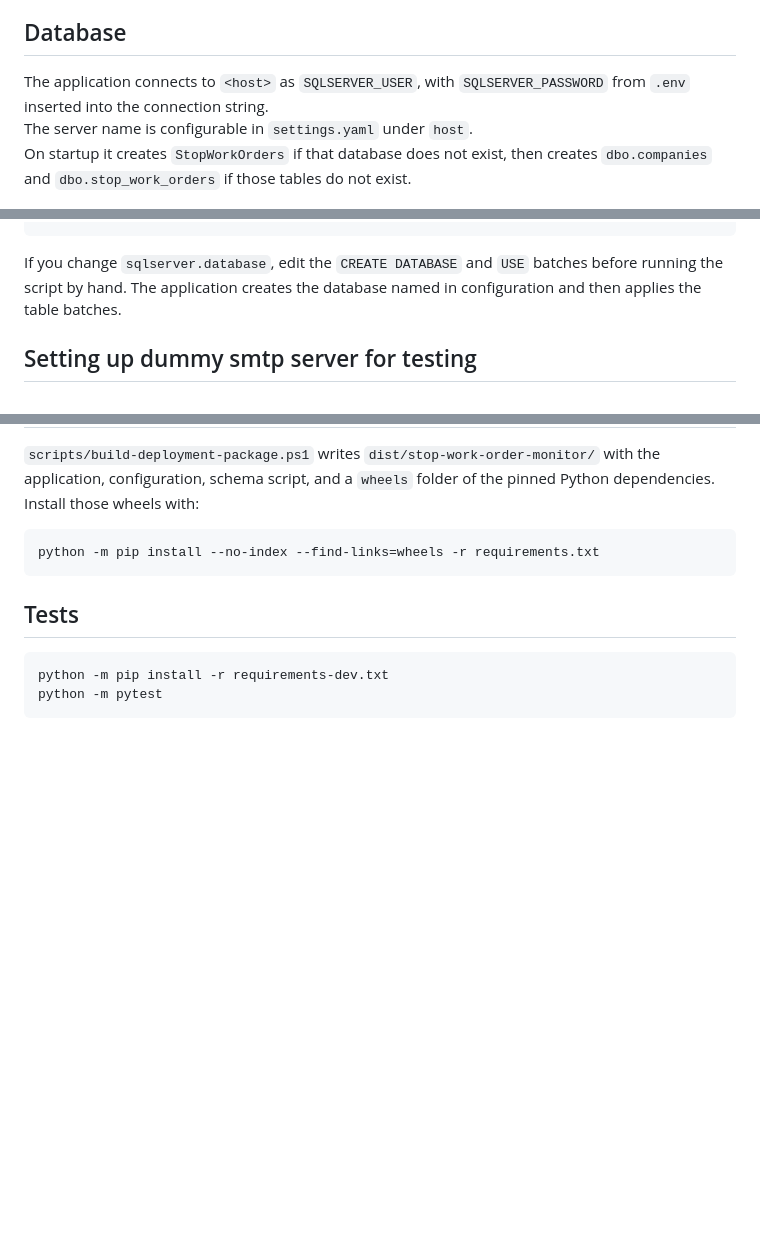
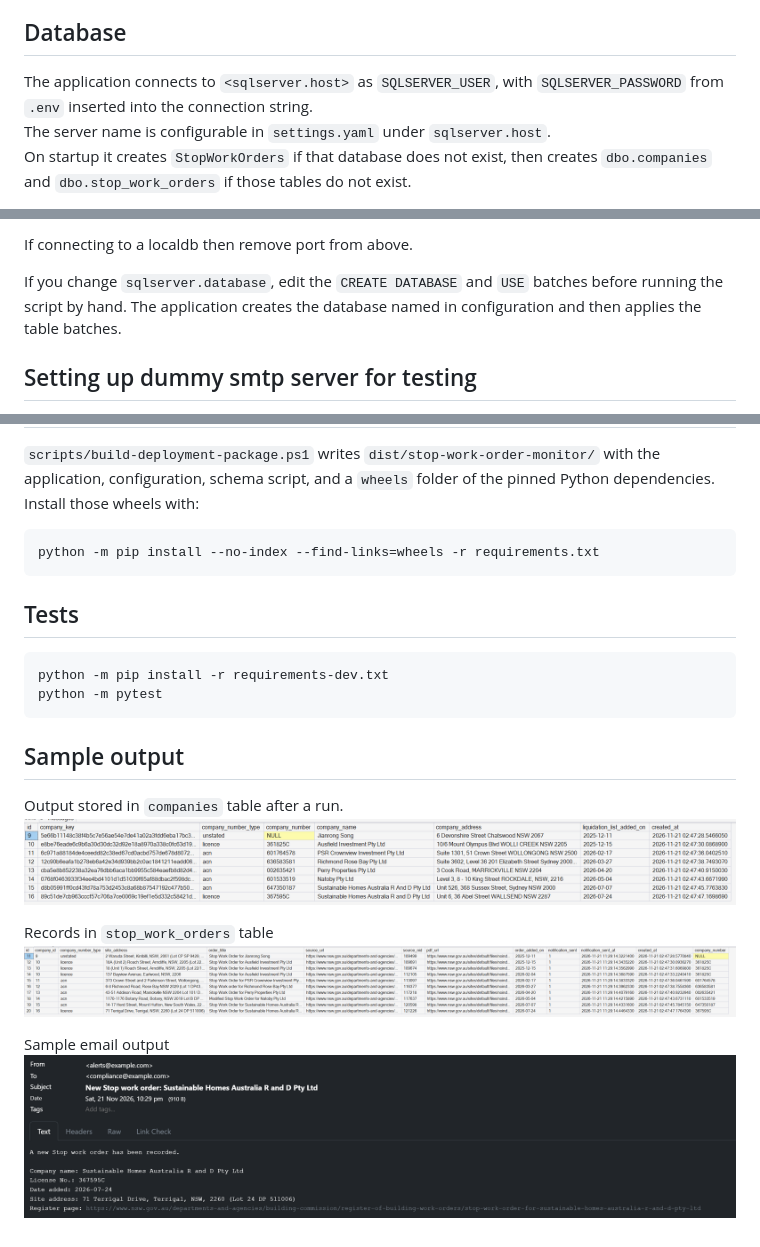
Before and after one commit to hasibmuyen/stop-work-order-monitor, a Markdown page: README.md, 3 parts joined by grey strips. Drawn GitHub-style; pictures changed too: image-1.png (added), image-2.png (added), image.png (added); blank space fills up the shorter version.

Commit message:
Streamline readme.md

````diff
--- a/README.md
+++ b/README.md
@@ -22,8 +22,8 @@ Optional environment overrides are listed in `.env.example`. They replace the ma
 
 ## Database
 
-The application connects to `<host>` as `SQLSERVER_USER`, with `SQLSERVER_PASSWORD` from `.env` inserted into the connection string.
-The server name is configurable in `settings.yaml` under `host`.
+The application connects to `<sqlserver.host>` as `SQLSERVER_USER`, with `SQLSERVER_PASSWORD` from `.env` inserted into the connection string.
+The server name is configurable in `settings.yaml` under `sqlserver.host`.
 On startup it creates `StopWorkOrders` if that database does not exist, then creates `dbo.companies` and `dbo.stop_work_orders` if those tables do not exist.
 
 [scripts/init_db.sql](scripts/init_db.sql) is the schema source. A manual run is only needed when you want to prepare the database yourself:
@@ -33,4 +33,5 @@ sqlcmd -S "<host>" -U "<SQLSERVER_USER>" -P "<SQLSERVER_PASSWORD>" -C -i scripts
 ```
+If connecting to a localdb then remove port from above.
 
 If you change `sqlserver.database`, edit the `CREATE DATABASE` and `USE` batches before running the script by hand. The application creates the database named in configuration and then applies the table batches.
 
@@ -83,3 +82,14 @@ python -m pip install --no-index --find-links=wheels -r requirements.txt
 python -m pip install -r requirements-dev.txt
 python -m pytest
 ```
+
+## Sample output
+
+Output stored in `companies` table after a run.
+![alt text](image-2.png)
+
+Records in `stop_work_orders` table
+![alt text](image-1.png)
+
+Sample email output
+![alt text](image.png)
````
Also changed, not shown: other parts of README.md (+1 -3 lines).
